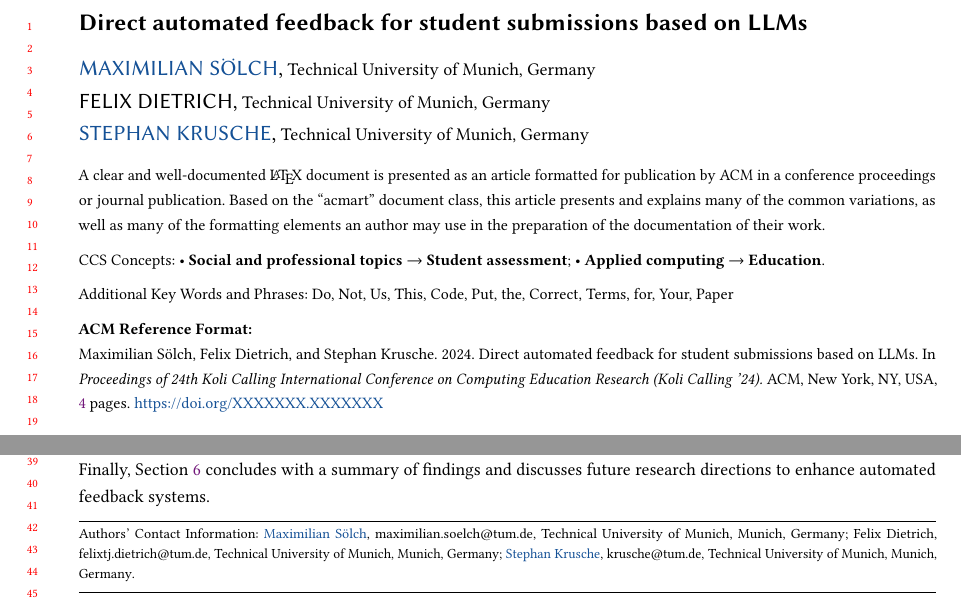
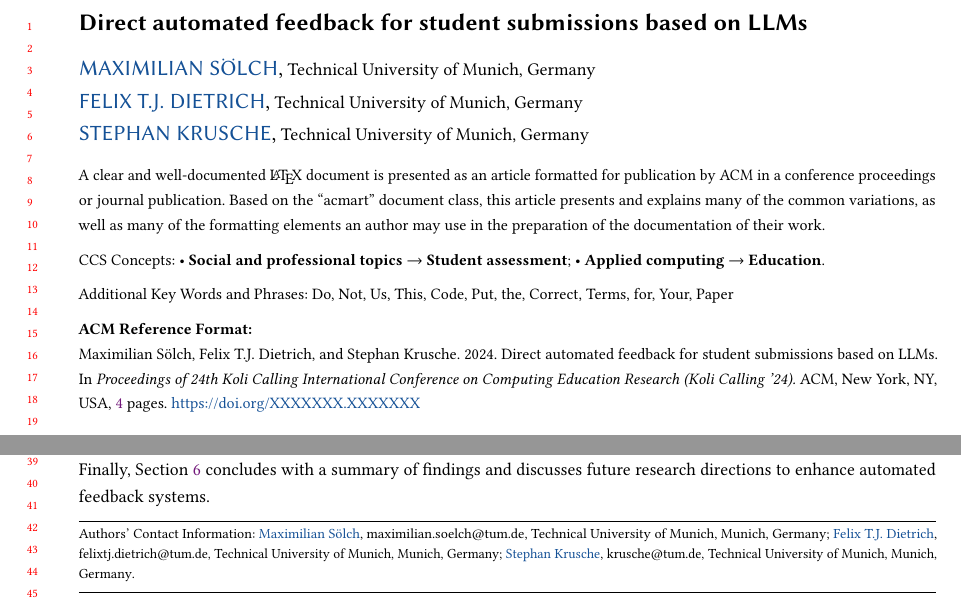
Before and after one commit to maximiliansoelch/2024-paper-athena, a LaTeX paper (main.tex): two parts of page 1 of 4, joined at a grey line, cut so that both start at the same text. Compiled offline with pdfLaTeX.

Commit message:
add orcid and T.J.

```diff
--- a/main.tex
+++ b/main.tex
@@ -139,8 +139,9 @@
 	\country{Germany}
 }
 
-\author{Felix Dietrich}
+\author{Felix T.J. Dietrich}
 \email{felixtj.dietrich@tum.de}
+\orcid{0009-0007-5826-2061}
 \affiliation{%
 	\institution{Technical University of Munich}
 	\city{Munich}
```
Also changed, not shown: main.pdf.
